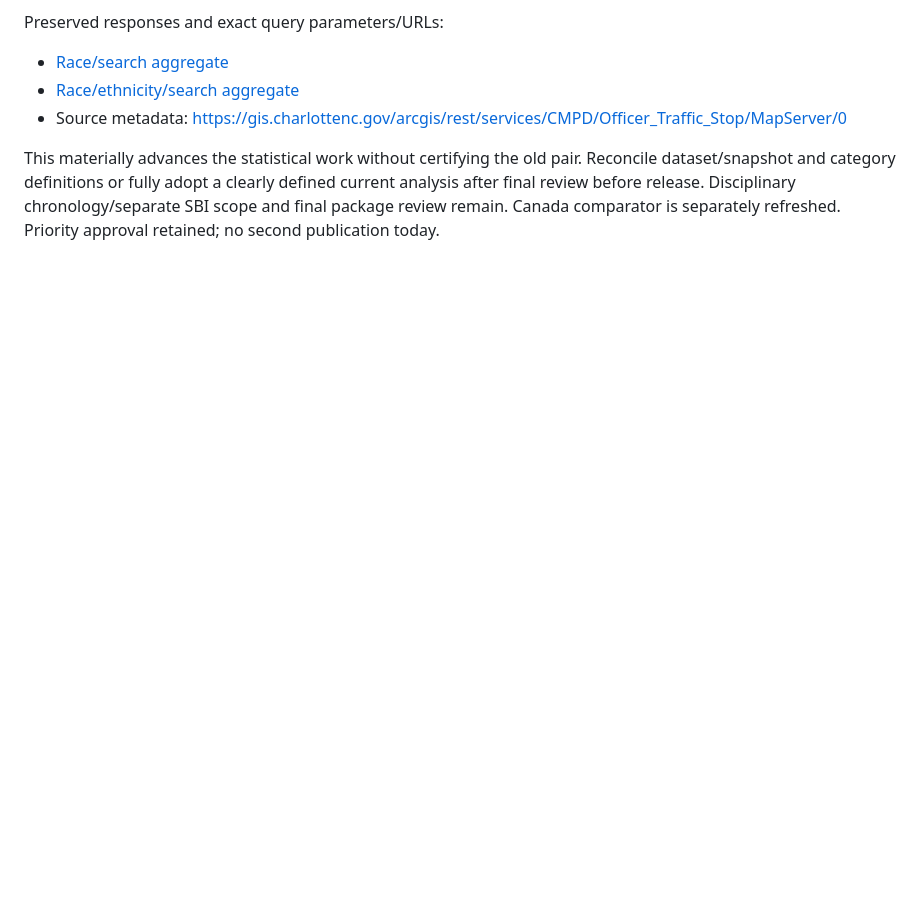
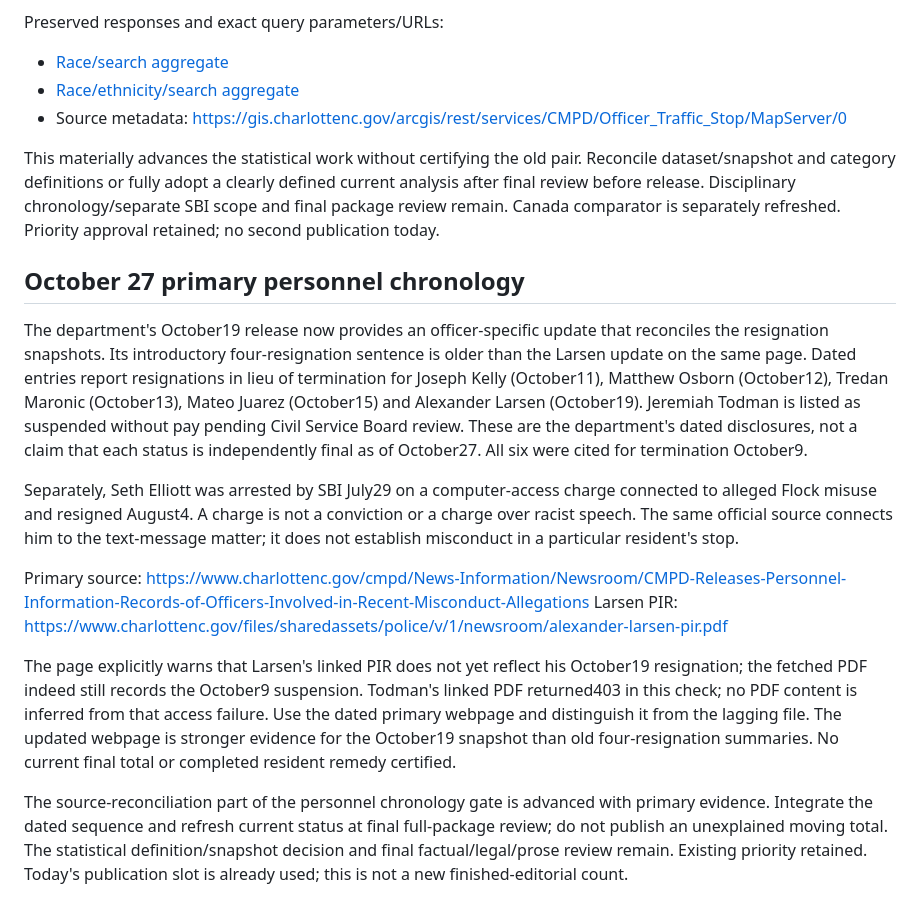
Before and after one commit to themissingseat-stack/the-missing-seat, a Markdown page: editorial-packages/TMS_CHARLOTTE_RACISM_IS_OVER_PUBLICATION_PACKAGE_2026-10-17.md, the part around the change. Drawn GitHub-style; blank space fills up the shorter version.

Commit message:
Reconcile October 27 publication, reserve and source progress

```diff
--- a/editorial-packages/TMS_CHARLOTTE_RACISM_IS_OVER_PUBLICATION_PACKAGE_2026-10-17.md
+++ b/editorial-packages/TMS_CHARLOTTE_RACISM_IS_OVER_PUBLICATION_PACKAGE_2026-10-17.md
@@ -169,3 +169,18 @@ Preserved responses and exact query parameters/URLs:
 - Source metadata: https://gis.charlottenc.gov/arcgis/rest/services/CMPD/Officer_Traffic_Stop/MapServer/0
 
 This materially advances the statistical work without certifying the old pair. Reconcile dataset/snapshot and category definitions or fully adopt a clearly defined current analysis after final review before release. Disciplinary chronology/separate SBI scope and final package review remain. Canada comparator is separately refreshed. Priority approval retained; no second publication today.
+
+
+
+## October 27 primary personnel chronology
+
+The department's October19 release now provides an officer-specific update that reconciles the resignation snapshots. Its introductory four-resignation sentence is older than the Larsen update on the same page. Dated entries report resignations in lieu of termination for Joseph Kelly (October11), Matthew Osborn (October12), Tredan Maronic (October13), Mateo Juarez (October15) and Alexander Larsen (October19). Jeremiah Todman is listed as suspended without pay pending Civil Service Board review. These are the department's dated disclosures, not a claim that each status is independently final as of October27. All six were cited for termination October9.
+
+Separately, Seth Elliott was arrested by SBI July29 on a computer-access charge connected to alleged Flock misuse and resigned August4. A charge is not a conviction or a charge over racist speech. The same official source connects him to the text-message matter; it does not establish misconduct in a particular resident's stop.
+
+Primary source: https://www.charlottenc.gov/cmpd/News-Information/Newsroom/CMPD-Releases-Personnel-Information-Records-of-Officers-Involved-in-Recent-Misconduct-Allegations
+Larsen PIR: https://www.charlottenc.gov/files/sharedassets/police/v/1/newsroom/alexander-larsen-pir.pdf
+
+The page explicitly warns that Larsen's linked PIR does not yet reflect his October19 resignation; the fetched PDF indeed still records the October9 suspension. Todman's linked PDF returned403 in this check; no PDF content is inferred from that access failure. Use the dated primary webpage and distinguish it from the lagging file. The updated webpage is stronger evidence for the October19 snapshot than old four-resignation summaries. No current final total or completed resident remedy certified.
+
+The source-reconciliation part of the personnel chronology gate is advanced with primary evidence. Integrate the dated sequence and refresh current status at final full-package review; do not publish an unexplained moving total. The statistical definition/snapshot decision and final factual/legal/prose review remain. Existing priority retained. Today's publication slot is already used; this is not a new finished-editorial count.
```
